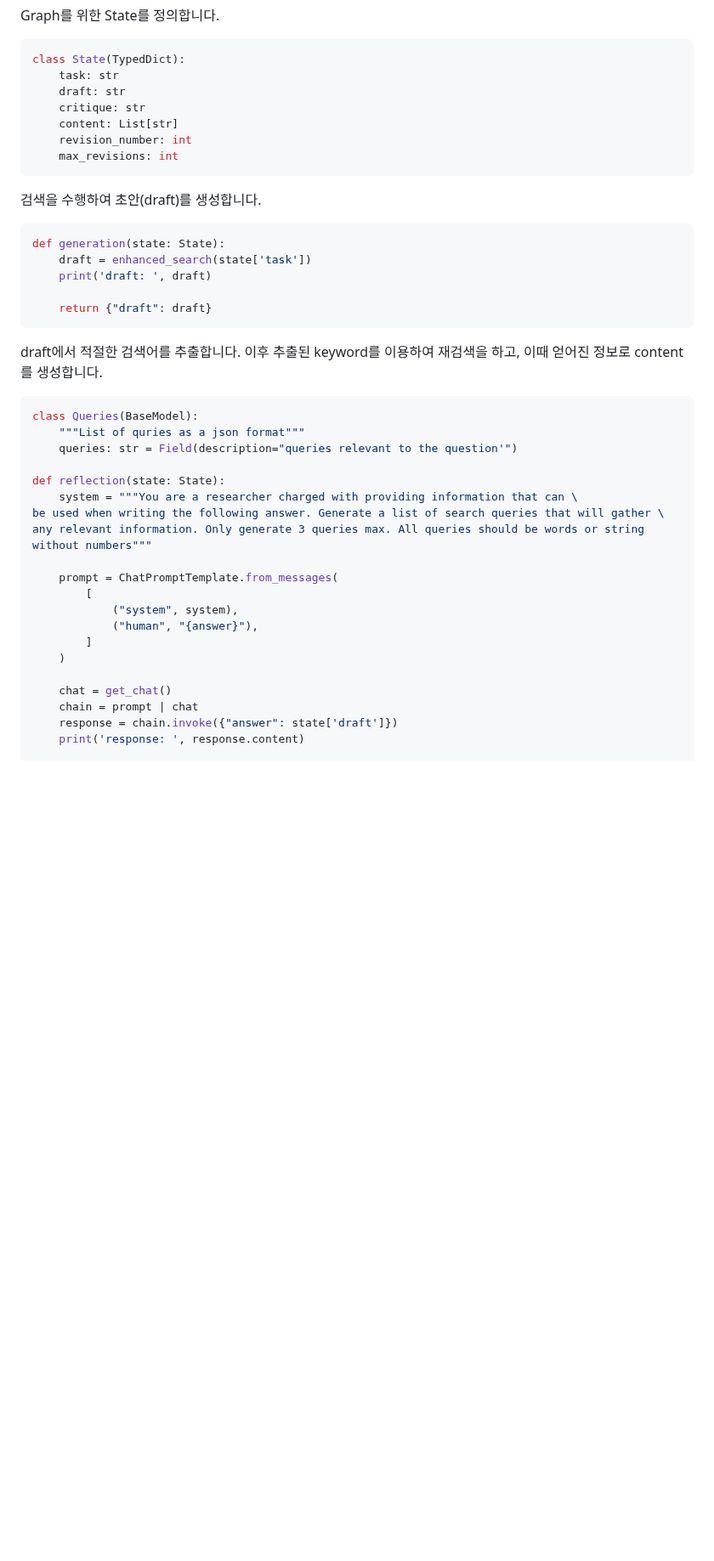
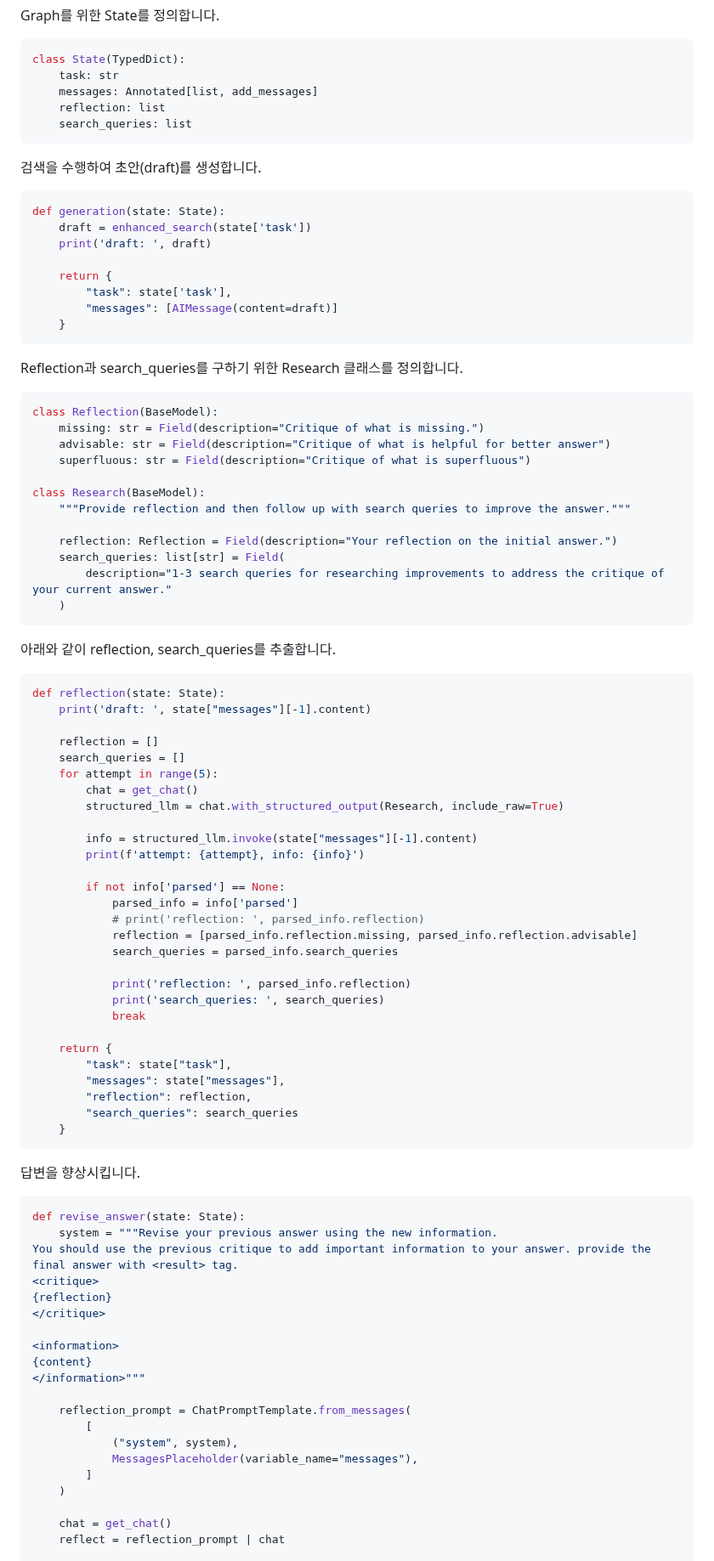
Before and after one commit to kyopark2014/langgraph-agent, a Markdown page: knowledge-guru.md, the part around one of its changes. Shown at 85% size. Rendered like a GitHub page; blank space fills up the shorter version.

````diff
--- a/knowledge-guru.md
+++ b/knowledge-guru.md
@@ -107,11 +107,9 @@ Graph를 위한 State를 정의합니다.
 ```python
 class State(TypedDict):
     task: str
-    draft: str
-    critique: str
-    content: List[str]
-    revision_number: int
-    max_revisions: int
+    messages: Annotated[list, add_messages]
+    reflection: list
+    search_queries: list
 ```
 
 검색을 수행하여 초안(draft)를 생성합니다.
@@ -121,30 +119,84 @@ def generation(state: State):
     draft = enhanced_search(state['task'])
     print('draft: ', draft)
 
-    return {"draft": draft}
+    return {
+        "task": state['task'],
+        "messages": [AIMessage(content=draft)]
+    }
 ```
 
-draft에서 적절한 검색어를 추출합니다. 이후 추출된 keyword를 이용하여 재검색을 하고, 이때 얻어진 정보로 content를 생성합니다.
+
+Reflection과 search_queries를 구하기 위한 Research 클래스를 정의합니다.
 
 ```python
-class Queries(BaseModel):
-    """List of quries as a json format"""
-    queries: str = Field(description="queries relevant to the question'")
+class Reflection(BaseModel):
+    missing: str = Field(description="Critique of what is missing.")
+    advisable: str = Field(description="Critique of what is helpful for better answer")
+    superfluous: str = Field(description="Critique of what is superfluous")
 
+class Research(BaseModel):
+    """Provide reflection and then follow up with search queries to improve the answer."""
+
+    reflection: Reflection = Field(description="Your reflection on the initial answer.")
+    search_queries: list[str] = Field(
+        description="1-3 search queries for researching improvements to address the critique of your current answer."
+    )
+```
+
+아래와 같이 reflection, search_queries를 추출합니다.
+
+```python
 def reflection(state: State):
-    system = """You are a researcher charged with providing information that can \
-be used when writing the following answer. Generate a list of search queries that will gather \
-any relevant information. Only generate 3 queries max. All queries should be words or string without numbers"""
+    print('draft: ', state["messages"][-1].content)
 
-    prompt = ChatPromptTemplate.from_messages(
+    reflection = []
+    search_queries = []
+    for attempt in range(5):
+        chat = get_chat()
+        structured_llm = chat.with_structured_output(Research, include_raw=True)
+
+        info = structured_llm.invoke(state["messages"][-1].content)
+        print(f'attempt: {attempt}, info: {info}')
+
+        if not info['parsed'] == None:
+            parsed_info = info['parsed']
+            # print('reflection: ', parsed_info.reflection)
+            reflection = [parsed_info.reflection.missing, parsed_info.reflection.advisable]
+            search_queries = parsed_info.search_queries
+
+            print('reflection: ', parsed_info.reflection)
+            print('search_queries: ', search_queries)
+            break
+
+    return {
+        "task": state["task"],
+        "messages": state["messages"],
+        "reflection": reflection,
+        "search_queries": search_queries
+    }
+```
+
+답변을 향상시킵니다.
+
+```python
+def revise_answer(state: State):
+    system = """Revise your previous answer using the new information.
+You should use the previous critique to add important information to your answer. provide the final answer with <result> tag.
+<critique>
+{reflection}
+</critique>
+
+<information>
+{content}
+</information>"""
+
+    reflection_prompt = ChatPromptTemplate.from_messages(
         [
             ("system", system),
-            ("human", "{answer}"),
+            MessagesPlaceholder(variable_name="messages"),
         ]
     )
 
     chat = get_chat()
-    chain = prompt | chat
-    response = chain.invoke({"answer": state['draft']})
-    print('response: ', response.content)
+    reflect = reflection_prompt | chat
 
````
Also changed, not shown: other parts of knowledge-guru.md (+35 -58 lines).
